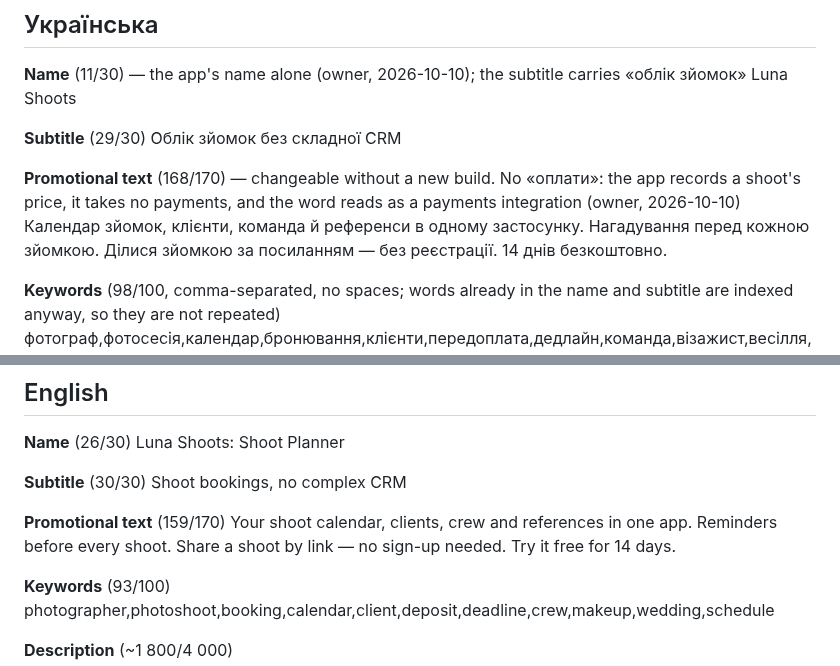
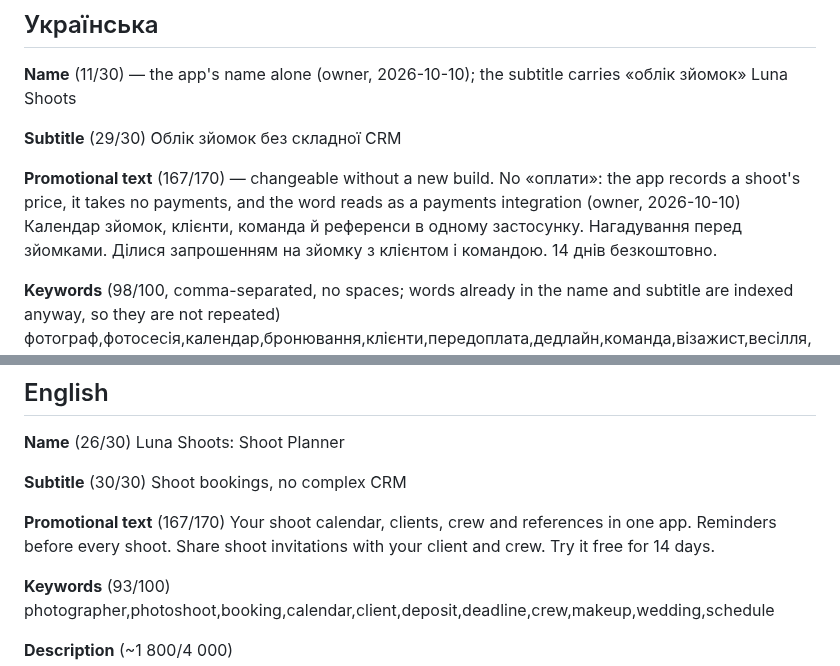
Before and after one commit to kozrkozr/luna-crm, a Markdown page: docs/appstore/listing.md, 2 parts joined by grey strips. Drawn GitHub-style.

Commit message:
docs(ADR-017): the promotional text shares shoot invitations
Co-Authored-By: Claude Opus 5.5 <noreply@anthropic.com>

```diff
--- a/docs/appstore/listing.md
+++ b/docs/appstore/listing.md
@@ -12,9 +12,9 @@ Luna Shoots
 **Subtitle** (29/30)
 Облік зйомок без складної CRM
 
-**Promotional text** (168/170) — changeable without a new build. No «оплати»: the app records a
+**Promotional text** (167/170) — changeable without a new build. No «оплати»: the app records a
 shoot's price, it takes no payments, and the word reads as a payments integration (owner, 2026-10-10)
-Календар зйомок, клієнти, команда й референси в одному застосунку. Нагадування перед кожною зйомкою. Ділися зйомкою за посиланням — без реєстрації. 14 днів безкоштовно.
+Календар зйомок, клієнти, команда й референси в одному застосунку. Нагадування перед зйомками. Ділися запрошенням на зйомку з клієнтом і командою. 14 днів безкоштовно.
 
 **Keywords** (98/100, comma-separated, no spaces; words already in the name and subtitle are indexed
 anyway, so they are not repeated)
@@ -64,8 +64,8 @@ Luna Shoots: Shoot Planner
 **Subtitle** (30/30)
 Shoot bookings, no complex CRM
 
-**Promotional text** (159/170)
-Your shoot calendar, clients, crew and references in one app. Reminders before every shoot. Share a shoot by link — no sign-up needed. Try it free for 14 days.
+**Promotional text** (167/170)
+Your shoot calendar, clients, crew and references in one app. Reminders before every shoot. Share shoot invitations with your client and crew. Try it free for 14 days.
 
 **Keywords** (93/100)
 photographer,photoshoot,booking,calendar,client,deposit,deadline,crew,makeup,wedding,schedule
```
